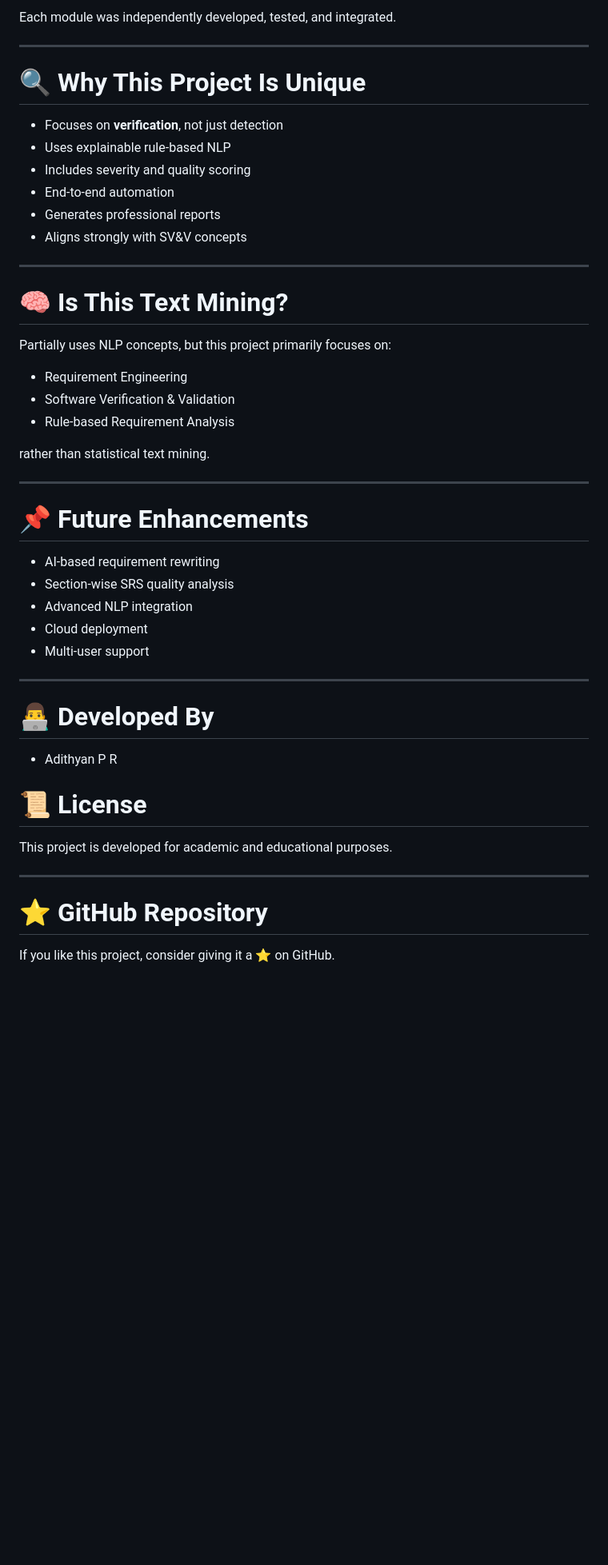
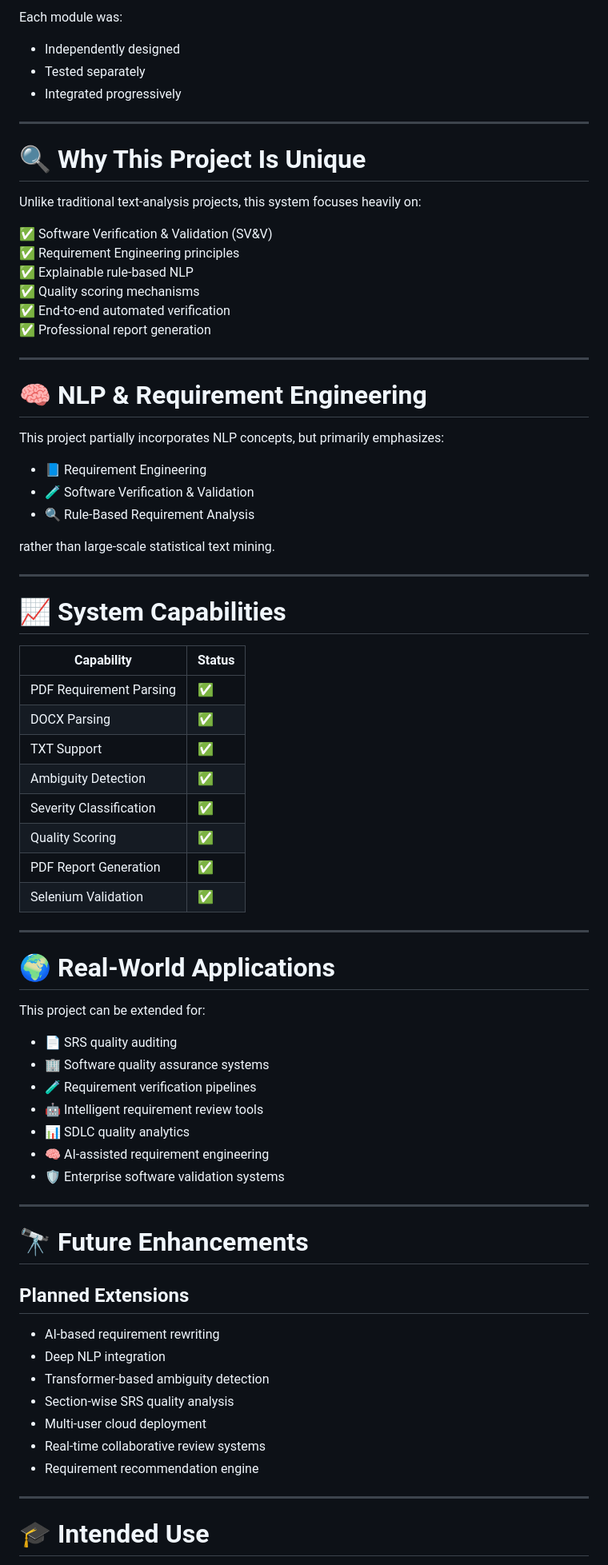
Before and after one commit to ADITHYANPR/requirement-ambiguity-detection-system, a Markdown page: README.md, the part around one of its changes. Shown at 80% size. Rendered like a GitHub page; blank space fills up the shorter version.

```diff
--- a/README.md
+++ b/README.md
@@ -198,51 +290,78 @@ The project was developed incrementally in modules:
 
-Each module was independently developed, tested, and integrated.
+Each module was:
+- Independently designed
+- Tested separately
+- Integrated progressively
 
 ---
 
 # 🔍 Why This Project Is Unique
 
-- Focuses on **verification**, not just detection
-- Uses explainable rule-based NLP
-- Includes severity and quality scoring
-- End-to-end automation
-- Generates professional reports
-- Aligns strongly with SV&V concepts
+Unlike traditional text-analysis projects, this system focuses heavily on:
+
+✅ Software Verification & Validation (SV&V)
+✅ Requirement Engineering principles
+✅ Explainable rule-based NLP
+✅ Quality scoring mechanisms
+✅ End-to-end automated verification
+✅ Professional report generation
 
 ---
 
-# 🧠 Is This Text Mining?
+# 🧠 NLP & Requirement Engineering
 
-Partially uses NLP concepts, but this project primarily focuses on:
+This project partially incorporates NLP concepts, but primarily emphasizes:
 
-- Requirement Engineering
-- Software Verification & Validation
-- Rule-based Requirement Analysis
+- 📘 Requirement Engineering
+- 🧪 Software Verification & Validation
+- 🔍 Rule-Based Requirement Analysis
 
-rather than statistical text mining.
+rather than large-scale statistical text mining.
 
 ---
 
-# 📌 Future Enhancements
+# 📈 System Capabilities
 
-- AI-based requirement rewriting
-- Section-wise SRS quality analysis
-- Advanced NLP integration
-- Cloud deployment
-- Multi-user support
+| Capability | Status |
+|---|---|
+| PDF Requirement Parsing | ✅ |
+| DOCX Parsing | ✅ |
+| TXT Support | ✅ |
+| Ambiguity Detection | ✅ |
+| Severity Classification | ✅ |
+| Quality Scoring | ✅ |
+| PDF Report Generation | ✅ |
+| Selenium Validation | ✅ |
 
 ---
 
-# 👨‍💻 Developed By
+# 🌍 Real-World Applications
 
-- Adithyan P R
+This project can be extended for:
 
-# 📜 License
-
-This project is developed for academic and educational purposes.
+- 📄 SRS quality auditing
+- 🏢 Software quality assurance systems
+- 🧪 Requirement verification pipelines
+- 🤖 Intelligent requirement review tools
+- 📊 SDLC quality analytics
+- 🧠 AI-assisted requirement engineering
+- 🛡️ Enterprise software validation systems
 
 ---
 
-# ⭐ GitHub Repository
+# 🔭 Future Enhancements
 
-If you like this project, consider giving it a ⭐ on GitHub.
+## Planned Extensions
+
+- AI-based requirement rewriting
+- Deep NLP integration
+- Transformer-based ambiguity detection
+- Section-wise SRS quality analysis
+- Multi-user cloud deployment
+- Real-time collaborative review systems
+- Requirement recommendation engine
+
+---
+
+# 🎓 Intended Use
+
```
Also changed, not shown: other parts of README.md (+244 -75 lines).
